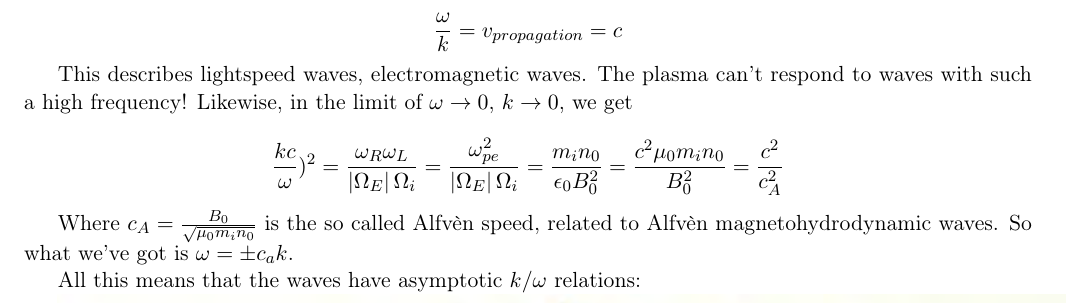
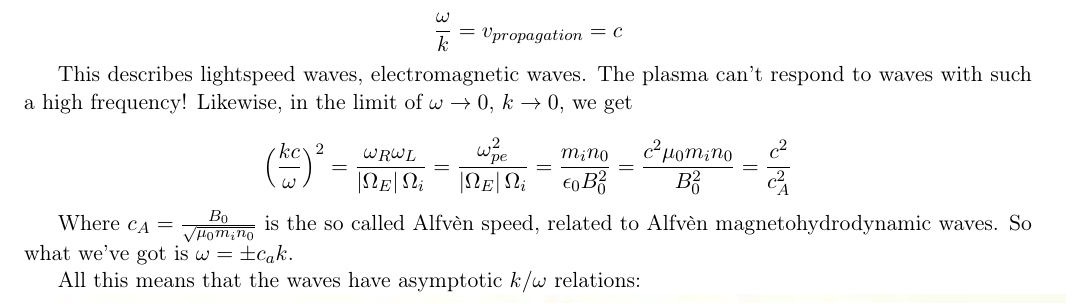
Before and after one commit to StanczakDominik/PlasmaXNotes, a LaTeX document (PlasmaNotes.tex, which reads week3.tex): part of page 27 of 29, cut so that both start at the same text. Compiled offline with pdfLaTeX.

Commit message:
Typo fix
( or something

```diff
--- a/week3.tex
+++ b/week3.tex
@@ -419,7 +419,7 @@ In the limit of $\omega \rightarrow +\infty$, the dispersion relation for both c
 
 This describes lightspeed waves, electromagnetic waves. The plasma can't respond to waves with such a high frequency! Likewise, in the limit of $\omega \rightarrow 0$, $k\rightarrow 0$, we get
 
-\[ \frac{k c}{\omega})^2 = \frac{\omega_R \omega_L}{\abs{\Omega_E} \Omega_i} = \frac{\omega_{pe}^2}{\abs{\Omega_E} \Omega_i} = \frac{m_i n_0}{\eps B_0^2} = \frac{c^2 \mu_0 m_i n_0}{B_0^2} = \frac{c^2}{c_A^2} \]
+\[ \Big(\frac{k c}{\omega}\Big)^2 = \frac{\omega_R \omega_L}{\abs{\Omega_E} \Omega_i} = \frac{\omega_{pe}^2}{\abs{\Omega_E} \Omega_i} = \frac{m_i n_0}{\eps B_0^2} = \frac{c^2 \mu_0 m_i n_0}{B_0^2} = \frac{c^2}{c_A^2} \]
 
 Where $c_A = \frac{B_0}{\sqrt{\mu_0 m_i n_0}}$ is the so called Alfvèn speed, related to Alfvèn magnetohydrodynamic waves. So what we've got is $\omega = \pm c_a k$.
 
```
Also changed, not shown: PlasmaNotes.pdf, week1.pdf, week2.pdf, week3.tex (2 more changed lines), 2 other files.
